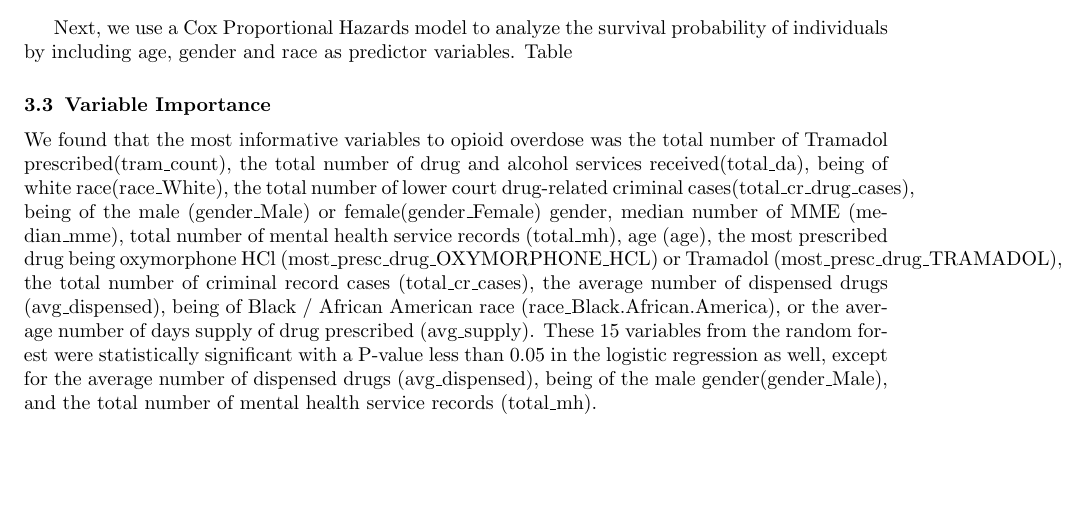
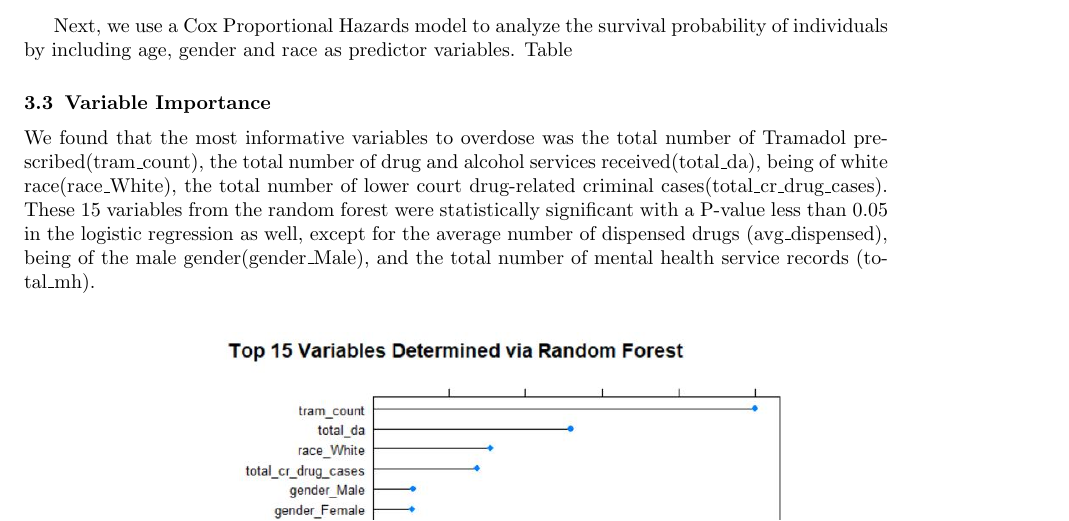
Before and after one commit to nikitascmu/S19-aamlp-project-group1, a LaTeX paper (S19-aamlp-project-group1-finalreport.tex): part of page 7 of 10, cut so that both start at the same text, the shorter picture padded with empty space. Compiled offline with pdfLaTeX.

Commit message:
latest overleaf

```diff
--- a/S19-aamlp-project-group1-finalreport.tex
+++ b/S19-aamlp-project-group1-finalreport.tex
@@ -197,7 +197,7 @@ Table \ref{tab:km_race} below display the survival probabilities at the conclusi
 Next, we use a Cox Proportional Hazards model to analyze the survival probability of individuals by including age, gender and race as predictor variables. Table
 
 \subsection{Variable Importance}
-We found that the most informative variables to opioid overdose was the total number of Tramadol prescribed(tram\_count), the total number of drug and alcohol services received(total\_da), being of white race(race\_White), the total number of lower court drug-related criminal cases(total\_cr\_drug\_cases), being of the male (gender\_Male) or female(gender\_Female) gender, median number of MME (median\_mme), total number of mental health service records (total\_mh), age (age), the most prescribed drug being oxymorphone HCl (most\_presc\_drug\_OXYMORPHONE\_HCL) or Tramadol (most\_presc\_drug\_TRAMADOL), the total number of criminal record cases (total\_cr\_cases), the average number of dispensed drugs (avg\_dispensed), being of Black / African American race (race\_Black.African.America), or the average number of days supply of drug prescribed (avg\_supply).
+We found that the most informative variables to overdose was the total number of Tramadol prescribed(tram\_count), the total number of drug and alcohol services received(total\_da), being of white race(race\_White), the total number of lower court drug-related criminal cases(total\_cr\_drug\_cases).
 These 15 variables from the random forest were statistically significant with a P-value less than 0.05 in the logistic regression as well, except for the average number of dispensed drugs (avg\_dispensed), being of the male gender(gender\_Male), and the total number of mental health service records (total\_mh).
 
 \begin{figure}[h!]
```
Also changed, not shown: images/kaplan_meier_race.JPG (deleted), S19-aamlp-project-group1-finalreport.tex (1 more changed lines).
